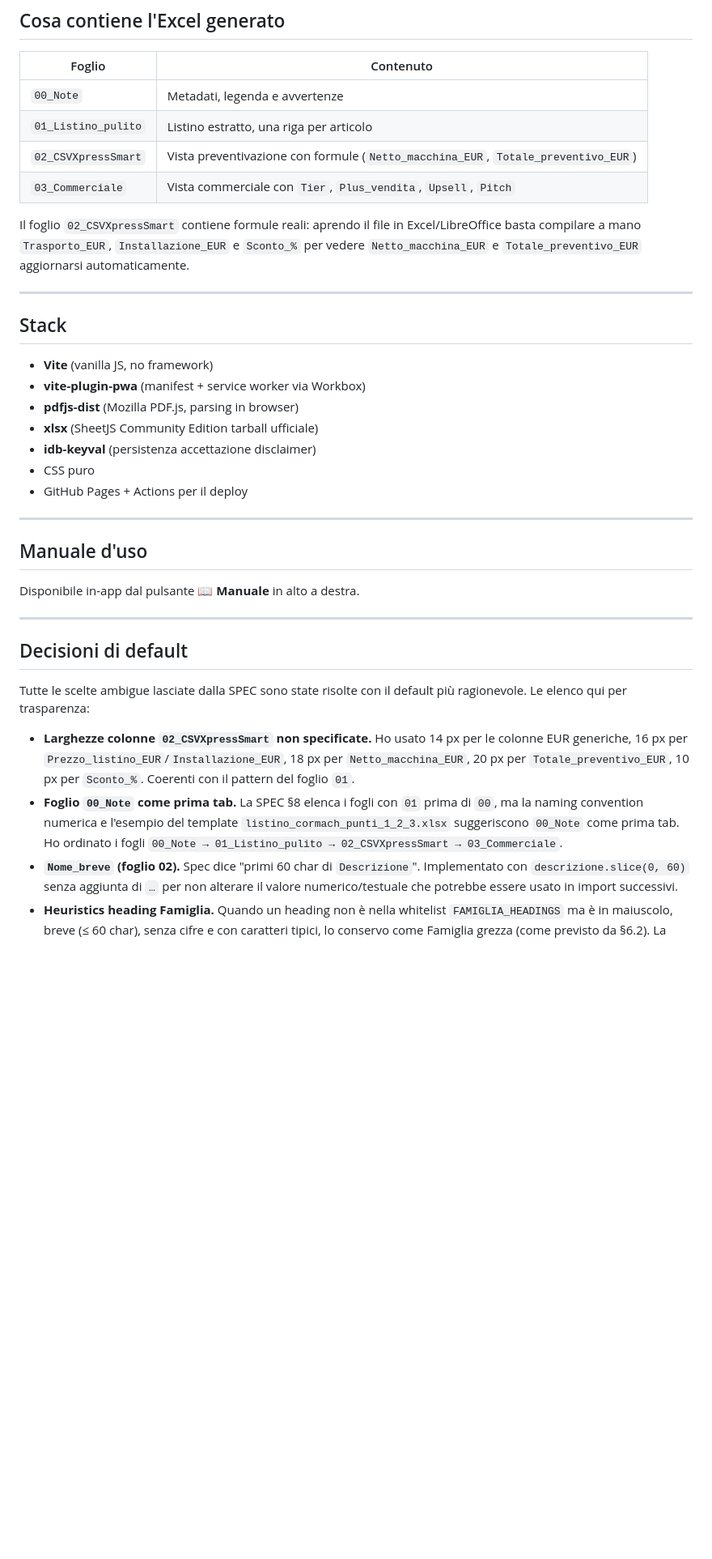
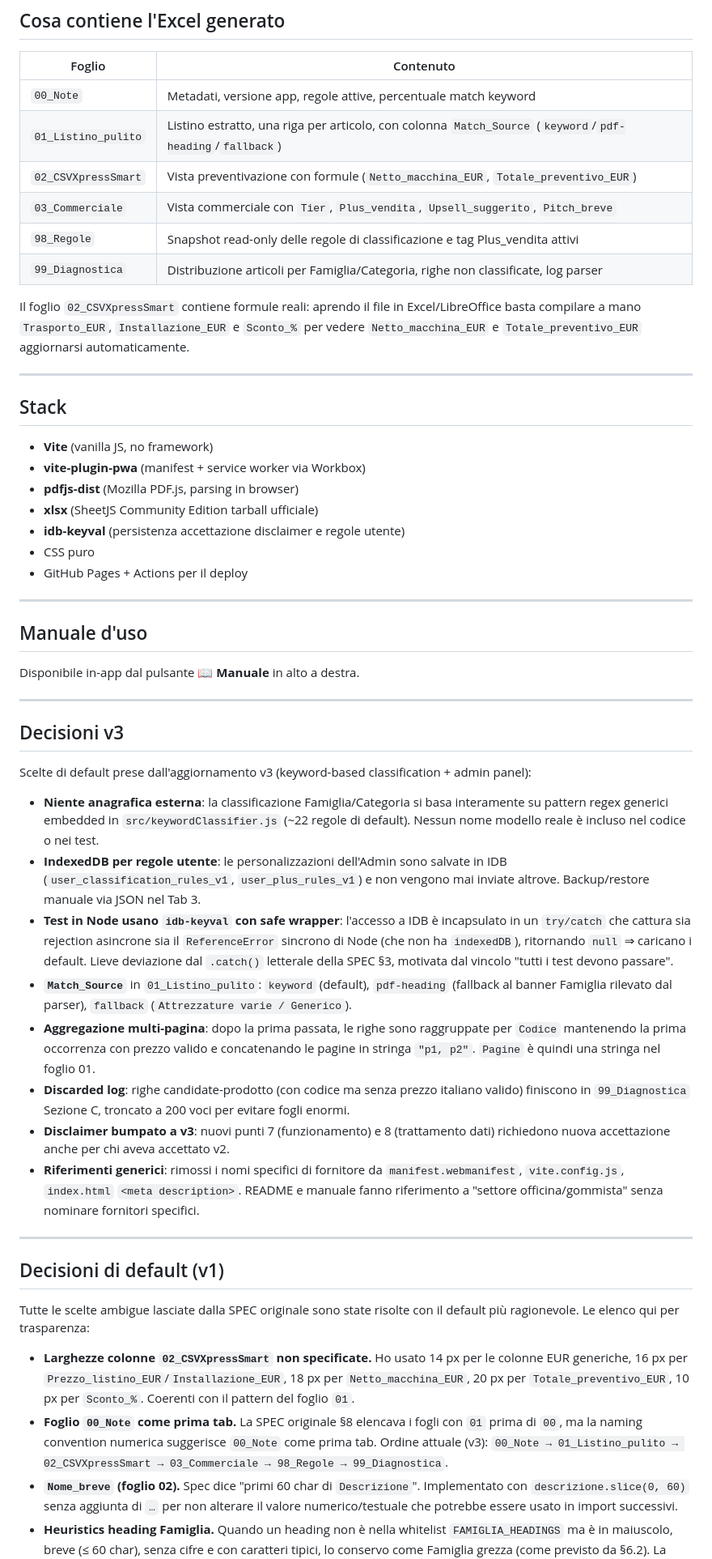
Before and after one commit to pezzaliapp/listino-pdf-extractor, a Markdown page: README.md, the part around one of its changes. Shown at 81% size. Drawn GitHub-style; blank space fills up the shorter version.

Commit message:
docs(v3): update README with keyword-classifier description and v3 decisions
Co-Authored-By: Claude Opus 4.7 (1M context) <noreply@anthropic.com>

```diff
--- a/README.md
+++ b/README.md
@@ -48,10 +48,12 @@ I test usano il runner integrato di Node (`node --test`) e coprono `classifier.j
 
 | Foglio | Contenuto |
 |---|---|
-| `00_Note` | Metadati, legenda e avvertenze |
-| `01_Listino_pulito` | Listino estratto, una riga per articolo |
+| `00_Note` | Metadati, versione app, regole attive, percentuale match keyword |
+| `01_Listino_pulito` | Listino estratto, una riga per articolo, con colonna `Match_Source` (`keyword`/`pdf-heading`/`fallback`) |
 | `02_CSVXpressSmart` | Vista preventivazione con formule (`Netto_macchina_EUR`, `Totale_preventivo_EUR`) |
-| `03_Commerciale` | Vista commerciale con `Tier`, `Plus_vendita`, `Upsell`, `Pitch` |
+| `03_Commerciale` | Vista commerciale con `Tier`, `Plus_vendita`, `Upsell_suggerito`, `Pitch_breve` |
+| `98_Regole` | Snapshot read-only delle regole di classificazione e tag Plus_vendita attivi |
+| `99_Diagnostica` | Distribuzione articoli per Famiglia/Categoria, righe non classificate, log parser |
 
 Il foglio `02_CSVXpressSmart` contiene formule reali: aprendo il file in Excel/LibreOffice basta compilare a mano `Trasporto_EUR`, `Installazione_EUR` e `Sconto_%` per vedere `Netto_macchina_EUR` e `Totale_preventivo_EUR` aggiornarsi automaticamente.
 
@@ -63,7 +65,7 @@ Il foglio `02_CSVXpressSmart` contiene formule reali: aprendo il file in Excel/L
 - **vite-plugin-pwa** (manifest + service worker via Workbox)
 - **pdfjs-dist** (Mozilla PDF.js, parsing in browser)
 - **xlsx** (SheetJS Community Edition tarball ufficiale)
-- **idb-keyval** (persistenza accettazione disclaimer)
+- **idb-keyval** (persistenza accettazione disclaimer e regole utente)
 - CSS puro
 - GitHub Pages + Actions per il deploy
 
@@ -75,12 +77,27 @@ Disponibile in-app dal pulsante **📖 Manuale** in alto a destra.
 
 ---
 
-## Decisioni di default
+## Decisioni v3
 
-Tutte le scelte ambigue lasciate dalla SPEC sono state risolte con il default più ragionevole. Le elenco qui per trasparenza:
+Scelte di default prese dall'aggiornamento v3 (keyword-based classification + admin panel):
+
+- **Niente anagrafica esterna**: la classificazione Famiglia/Categoria si basa interamente su pattern regex generici embedded in `src/keywordClassifier.js` (~22 regole di default). Nessun nome modello reale è incluso nel codice o nei test.
+- **IndexedDB per regole utente**: le personalizzazioni dell'Admin sono salvate in IDB (`user_classification_rules_v1`, `user_plus_rules_v1`) e non vengono mai inviate altrove. Backup/restore manuale via JSON nel Tab 3.
+- **Test in Node usano `idb-keyval` con safe wrapper**: l'accesso a IDB è incapsulato in un `try/catch` che cattura sia rejection asincrone sia il `ReferenceError` sincrono di Node (che non ha `indexedDB`), ritornando `null` ⇒ caricano i default. Lieve deviazione dal `.catch()` letterale della SPEC §3, motivata dal vincolo "tutti i test devono passare".
+- **`Match_Source`** in `01_Listino_pulito`: `keyword` (default), `pdf-heading` (fallback al banner Famiglia rilevato dal parser), `fallback` (`Attrezzature varie / Generico`).
+- **Aggregazione multi-pagina**: dopo la prima passata, le righe sono raggruppate per `Codice` mantenendo la prima occorrenza con prezzo valido e concatenando le pagine in stringa `"p1, p2"`. `Pagine` è quindi una stringa nel foglio 01.
+- **Discarded log**: righe candidate-prodotto (con codice ma senza prezzo italiano valido) finiscono in `99_Diagnostica` Sezione C, troncato a 200 voci per evitare fogli enormi.
+- **Disclaimer bumpato a v3**: nuovi punti 7 (funzionamento) e 8 (trattamento dati) richiedono nuova accettazione anche per chi aveva accettato v2.
+- **Riferimenti generici**: rimossi i nomi specifici di fornitore da `manifest.webmanifest`, `vite.config.js`, `index.html` `<meta description>`. README e manuale fanno riferimento a "settore officina/gommista" senza nominare fornitori specifici.
+
+---
+
+## Decisioni di default (v1)
+
+Tutte le scelte ambigue lasciate dalla SPEC originale sono state risolte con il default più ragionevole. Le elenco qui per trasparenza:
 
 - **Larghezze colonne `02_CSVXpressSmart` non specificate.** Ho usato 14 px per le colonne EUR generiche, 16 px per `Prezzo_listino_EUR`/`Installazione_EUR`, 18 px per `Netto_macchina_EUR`, 20 px per `Totale_preventivo_EUR`, 10 px per `Sconto_%`. Coerenti con il pattern del foglio `01`.
-- **Foglio `00_Note` come prima tab.** La SPEC §8 elenca i fogli con `01` prima di `00`, ma la naming convention numerica e l'esempio del template `listino_cormach_punti_1_2_3.xlsx` suggeriscono `00_Note` come prima tab. Ho ordinato i fogli `00_Note → 01_Listino_pulito → 02_CSVXpressSmart → 03_Commerciale`.
+- **Foglio `00_Note` come prima tab.** La SPEC originale §8 elencava i fogli con `01` prima di `00`, ma la naming convention numerica suggerisce `00_Note` come prima tab. Ordine attuale (v3): `00_Note → 01_Listino_pulito → 02_CSVXpressSmart → 03_Commerciale → 98_Regole → 99_Diagnostica`.
 - **`Nome_breve` (foglio 02).** Spec dice "primi 60 char di `Descrizione`". Implementato con `descrizione.slice(0, 60)` senza aggiunta di `…` per non alterare il valore numerico/testuale che potrebbe essere usato in import successivi.
 - **Heuristics heading Famiglia.** Quando un heading non è nella whitelist `FAMIGLIA_HEADINGS` ma è in maiuscolo, breve (≤ 60 char), senza cifre e con caratteri tipici, lo conservo come Famiglia grezza (come previsto da §6.2). La detection di Categoria richiede font-size ≥ 9 e prima lettera maiuscola, non tutta maiuscola.
 - **Tolleranza Y per raggruppamento righe**: ±2 px (valore minimo della SPEC §6.1).
```
Also changed, not shown: other parts of README.md (+1 -1 lines).
